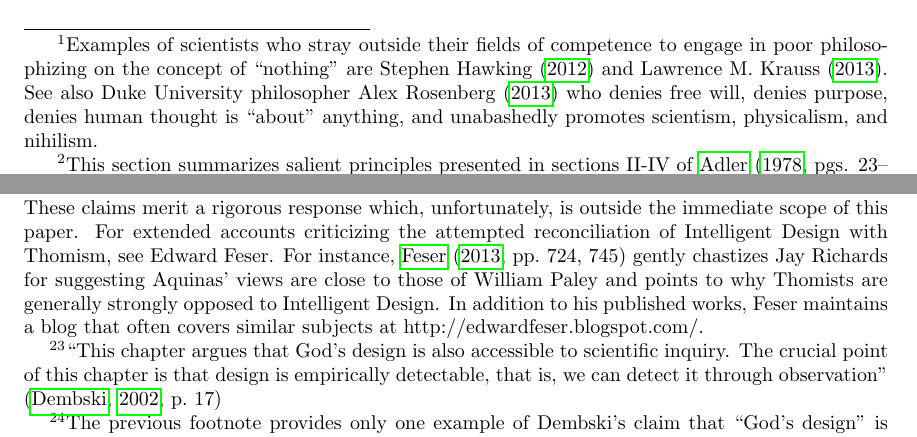
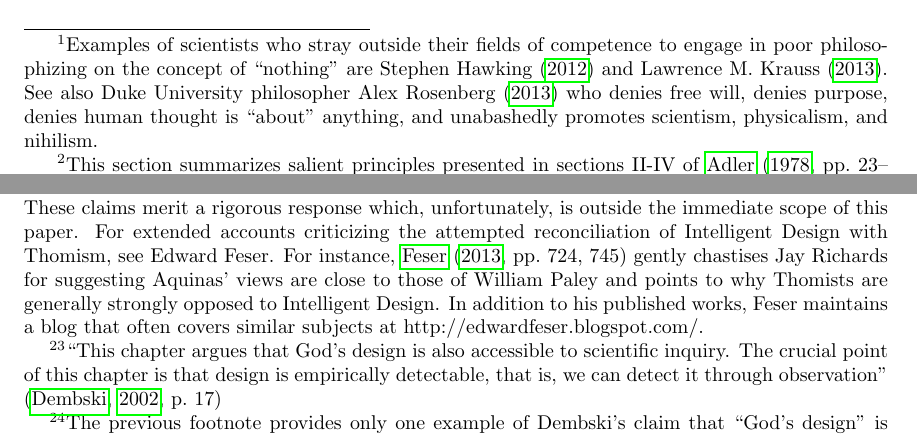
Before and after one commit to johnnyb/eandm-book, a LaTeX thesis (Book.tex, which reads Sich.tex): two parts of pages 54 and 70 of 247, joined at a grey line, cut so that both start at the same text. Compiled offline with pdfLaTeX.

Commit message:
Spellcheck

```diff
--- a/Sich.tex
+++ b/Sich.tex
@@ -352,7 +352,7 @@ Note also the apparent conflation of the terms ``detect'' and ``infer'': if desi
 
 \index{nature!natural thing}
 \index{artifact}
-Finally, the theory of Intelligent Design presupposes that living organisms are artifacts with externally-imposed functionality and form. These organisms are then implicitly viewed as passive, mechanistic receptors of an occasionalist designer's tinkering.\footnote{With the goal of reconciling Intelligent Design with Thomism, several authors have attempted to address these issues in Jay Richards, \btitle{God and Evolution} (\citeyear{richards2010}), chapters 9--13. Such attempts have not met with much success, in part because a number of questionable claims that are made. These claims merit a rigorous response which, unfortunately, is outside the immediate scope of this paper.  For extended accounts criticizing the attempted reconciliation of Intelligent Design with Thomism, see Edward Feser.  For instance, \citet[][pp.~724,~745]{feser2013} gently chastizes Jay Richards for suggesting Aquinas' views are close to those of William Paley and points to why Thomists are generally strongly opposed to Intelligent Design.  In addition to his published works, Feser maintains a blog that often covers similar subjects at http://edwardfeser.blogspot.com/.}
+Finally, the theory of Intelligent Design presupposes that living organisms are artifacts with externally-imposed functionality and form. These organisms are then implicitly viewed as passive, mechanistic receptors of an occasionalist designer's tinkering.\footnote{With the goal of reconciling Intelligent Design with Thomism, several authors have attempted to address these issues in Jay Richards, \btitle{God and Evolution} (\citeyear{richards2010}), chapters 9--13. Such attempts have not met with much success, in part because a number of questionable claims that are made. These claims merit a rigorous response which, unfortunately, is outside the immediate scope of this paper.  For extended accounts criticizing the attempted reconciliation of Intelligent Design with Thomism, see Edward Feser.  For instance, \citet[][pp.~724,~745]{feser2013} gently chastises Jay Richards for suggesting Aquinas' views are close to those of William Paley and points to why Thomists are generally strongly opposed to Intelligent Design.  In addition to his published works, Feser maintains a blog that often covers similar subjects at http://edwardfeser.blogspot.com/.}
 As such, it fails to consider the Biblical account that God does not ``make'' individual things in nature like some Cosmic Artificer. Rather, God \semph{creates and maintains in existence} individual natures---natures which actualize, through their immanent capacities or powers---to perfections (understood philosophically) like the earlier example of the acorn growing into a mature oak tree: God doesn't ``make'' oak trees (note the inherent engineering reductionism of a natural thing to an artifact), acorns ``make'' oak trees. As reflected in Genesis 1:11--24 (KJV), ``the \semph{earth} brought forth'' and ``the \semph{waters} brought forth''. Intelligent Design demotes God's timeless, existence-sustaining creative act to some ``thing'' accessible to natural scientific inquiry.
 
 \index{God!domestication of}
```
Also changed, not shown: Sich.tex (2 more changed lines).
